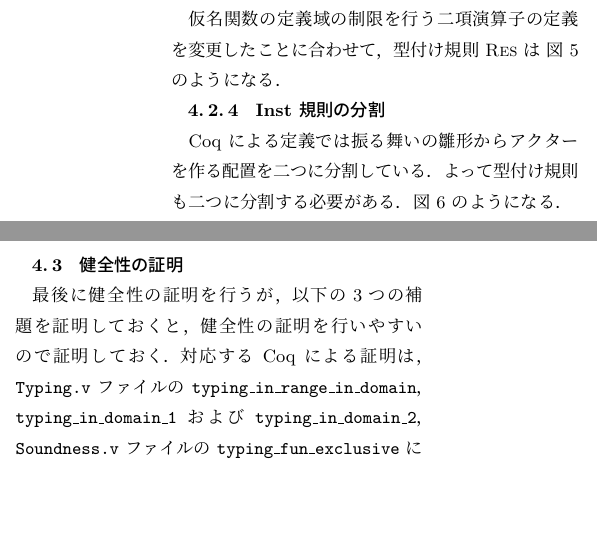
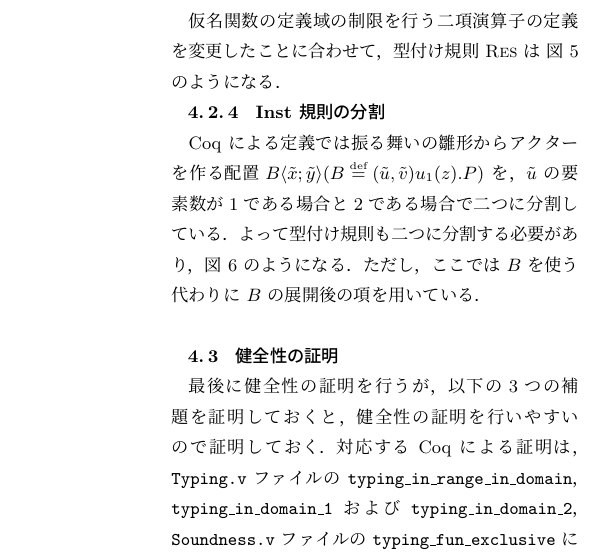
Before and after one commit to amutake/jssst2014-paper, a LaTeX document (sample.tex, which reads section4.tex): two parts of the columns of page 8 of 9 before the commit and part of one column of page 8 of 9 after it, the two joined at a grey line, cut so that both start at the same text, the shorter picture padded with empty space. Compiled offline with pLaTeX and dvipdfmx; a LaTeX package or settings file that is missing is left out.

Commit message:
Inst rule explanation

```diff
--- a/section4.tex
+++ b/section4.tex
@@ -343,7 +343,9 @@ $f$ と $f_2$ についても同様である．また，$f_1$ と $f_2$ につ
 
 \subsubsection{\textsc{Inst} 規則の分割}
 
-Coq による定義では振る舞いの雛形からアクターを作る\conf を二つに分割している．よって型付け規則も二つに分割する必要がある．\srcref{api:inst_rule} のようになる．
+Coq による定義では振る舞いの雛形からアクターを作る\conf $\behaviorconf{\tilde{x}}{\tilde{y}} (B \defeq \behaviortemplate{\tilde{u}}{\tilde{v}}{u_1}{z}{P})$ を，$\tilde{u}$ の要素数が1である場合と2である場合で二つに分割している．
+よって型付け規則も二つに分割する必要があり，\srcref{api:inst_rule} のようになる．
+ただし，ここでは $B$ を使う代わりに $B$ の展開後の項を用いている．
 
 \begin{figure}[t]
   \infrule[Inst-1]{
```
